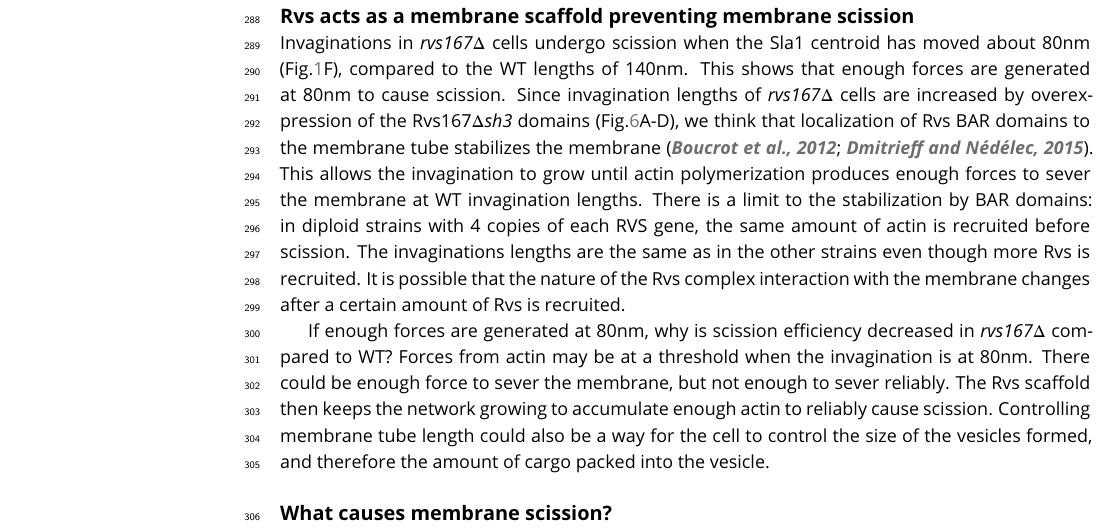
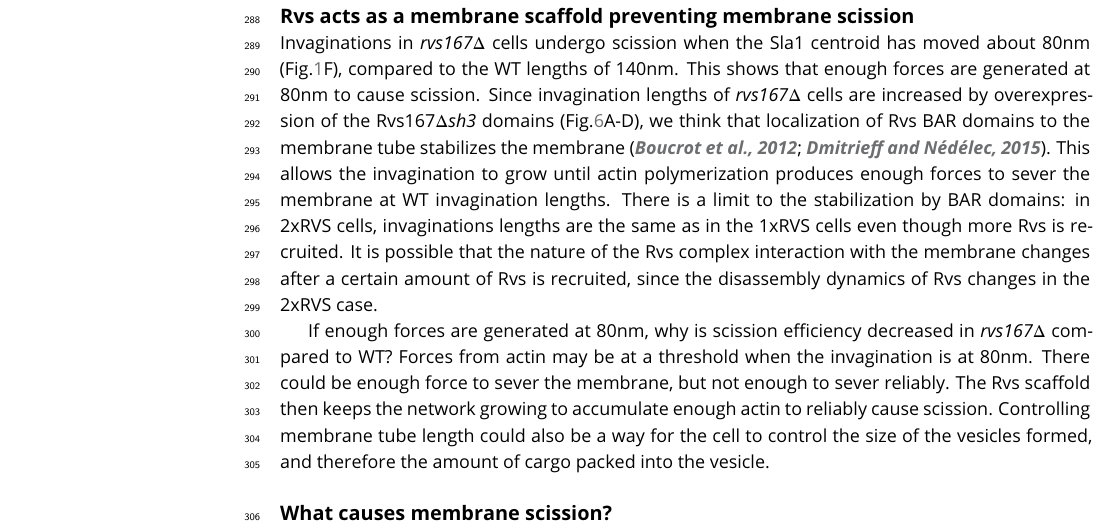
Before and after one commit to deepikaamenon/scission_paper, a LaTeX document (main.tex): part of page 7 of 25, cut so that both start at the same text. Compiled offline with pdfLaTeX.

Commit message:
txs auto checkin

```diff
--- a/main.tex
+++ b/main.tex
@@ -267,7 +267,7 @@ In WT cells, the Abp1 and Rvs167 fluorescent intensities reach maxima concomitan
 
 
 \subsection{Rvs acts as a membrane scaffold preventing membrane scission}
-Invaginations in \textit{rvs167$\Delta$} cells undergo scission when the Sla1 centroid has moved about 80nm (Fig.\ref{vps}F), compared to the WT lengths of 140nm. This shows that enough forces are generated at 80nm to cause scission. Since invagination lengths of \textit{rvs167$\Delta$} cells are increased by overexpression of the Rvs167\textit{$\Delta$sh3} domains (Fig.\ref{duplication}A-D), we think that localization of Rvs BAR domains to the membrane tube stabilizes the  membrane \citep{Boucrot2012,Dmitrieff2015}. This allows the invagination to grow until actin polymerization produces enough forces to sever the membrane at WT invagination lengths. There is a limit to the stabilization by BAR domains: in diploid strains with 4 copies of each RVS gene, the same amount of actin is recruited before scission. The invaginations lengths are the same as in the other strains even though more Rvs is recruited. It is possible that the nature of the Rvs complex interaction with the membrane changes after a certain amount of Rvs is recruited.
+Invaginations in \textit{rvs167$\Delta$} cells undergo scission when the Sla1 centroid has moved about 80nm (Fig.\ref{vps}F), compared to the WT lengths of 140nm. This shows that enough forces are generated at 80nm to cause scission. Since invagination lengths of \textit{rvs167$\Delta$} cells are increased by overexpression of the Rvs167\textit{$\Delta$sh3} domains (Fig.\ref{duplication}A-D), we think that localization of Rvs BAR domains to the membrane tube stabilizes the  membrane \citep{Boucrot2012,Dmitrieff2015}. This allows the invagination to grow until actin polymerization produces enough forces to sever the membrane at WT invagination lengths. There is a limit to the stabilization by BAR domains: in 2xRVS cells, invaginations lengths are the same as in the 1xRVS cells even though more Rvs is recruited. It is possible that the nature of the Rvs complex interaction with the membrane changes after a certain amount of Rvs is recruited, since the disassembly dynamics of Rvs changes in the 2xRVS case.
 %The requirement for Rvs scaffolding cannot be removed by reducing turgor pressure (Fig.\ref{duplication}supplement? or 7?),  so the function of the scaffold is not to counter turgor pressure.
 
 If enough forces are generated at 80nm, why is scission efficiency decreased in \textit{rvs167$\Delta$}  compared to WT? Forces from actin may be at a threshold when the invagination is at 80nm. There could be enough force to sever the membrane, but not enough to sever reliably. The Rvs scaffold then keeps the network growing to accumulate enough actin to reliably cause scission. Controlling membrane  tube length could also be a way for the cell to control the size of the vesicles formed, and therefore the amount of cargo packed into the vesicle.
```
